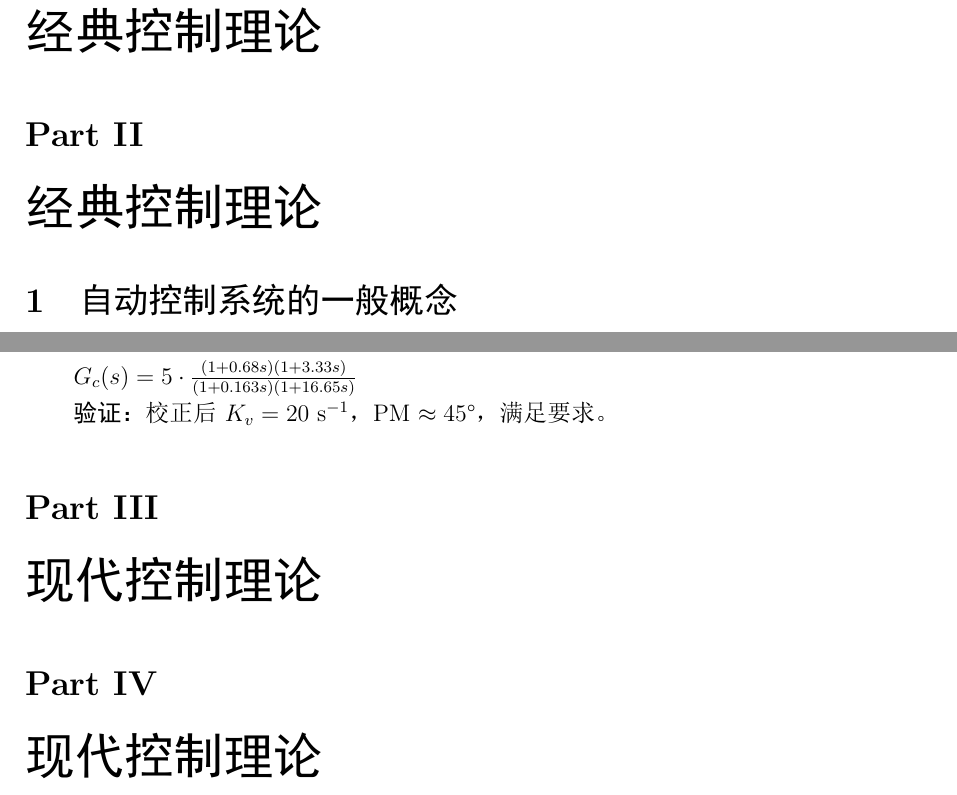
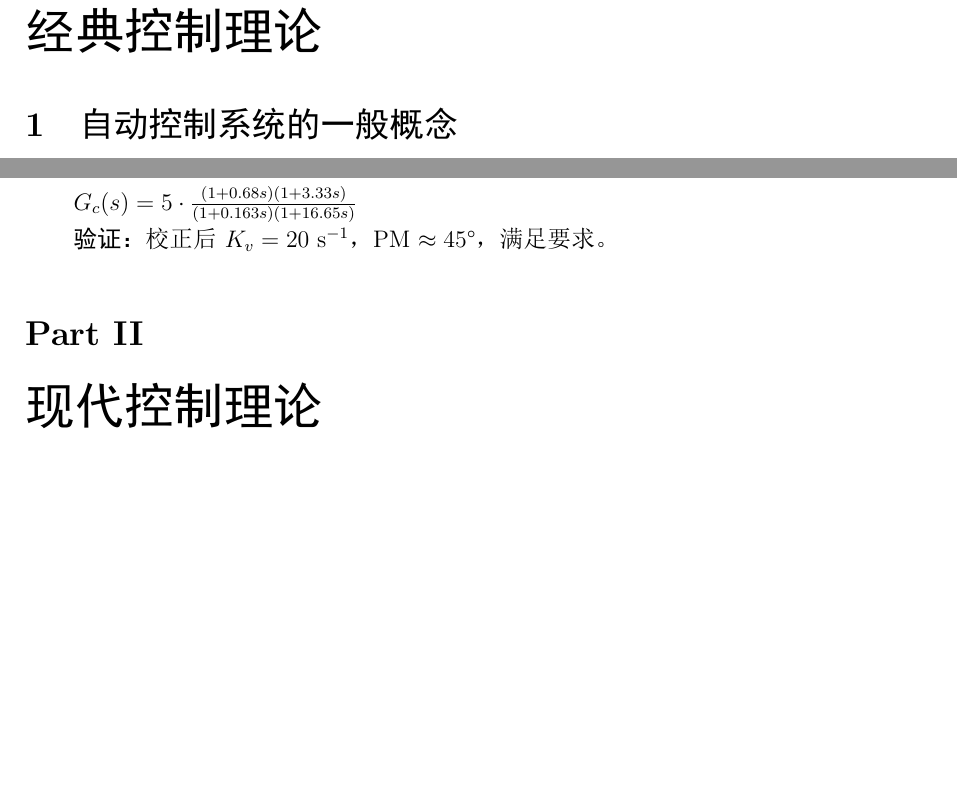
Before and after one commit to Tinnci/Control-Theory, a LaTeX document (control_theory_notes.tex, which reads classical/01-general-concepts.tex, modern/01-state-space.tex): two parts of pages 8 and 64 of 88, joined at a grey line, cut so that both start at the same text, the shorter picture padded with empty space. The pictures show the PDF file control_theory_notes.pdf that the author committed with the source.

Commit message:
fix: remove duplicate \part{} commands in chapter files to fix TOC duplication

```diff
--- a/classical/01-general-concepts.tex
+++ b/classical/01-general-concepts.tex
@@ -1,5 +1,3 @@
-\part{经典控制理论}
-
 \section{自动控制系统的一般概念}
 
 \subsection{控制系统的基本组成}
--- a/modern/01-state-space.tex
+++ b/modern/01-state-space.tex
@@ -1,5 +1,3 @@
-\part{现代控制理论}
-
 \section{状态空间表达式及其建立}
 
 \subsection{状态空间的基本概念}
```
Also changed, not shown: control_theory_notes.pdf.
